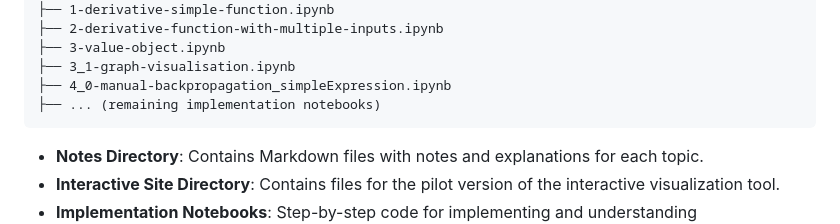
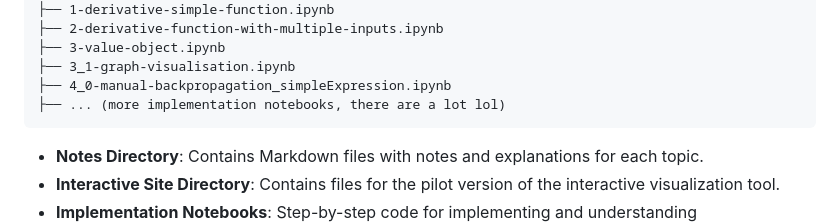
Before and after one commit to MuzzammilShah/NeuralNetworks-Backpropagation, a Markdown page: README.md, the part around the change. Drawn GitHub-style.

````diff
--- a/README.md
+++ b/README.md
@@ -41,7 +41,7 @@ The repository contains:
 ├── 3-value-object.ipynb
 ├── 3_1-graph-visualisation.ipynb
 ├── 4_0-manual-backpropagation_simpleExpression.ipynb
-├── ... (remaining implementation notebooks)
+├── ... (more implementation notebooks, there are a lot lol)
 ```
 
 - **Notes Directory**: Contains Markdown files with notes and explanations for each topic.
````
